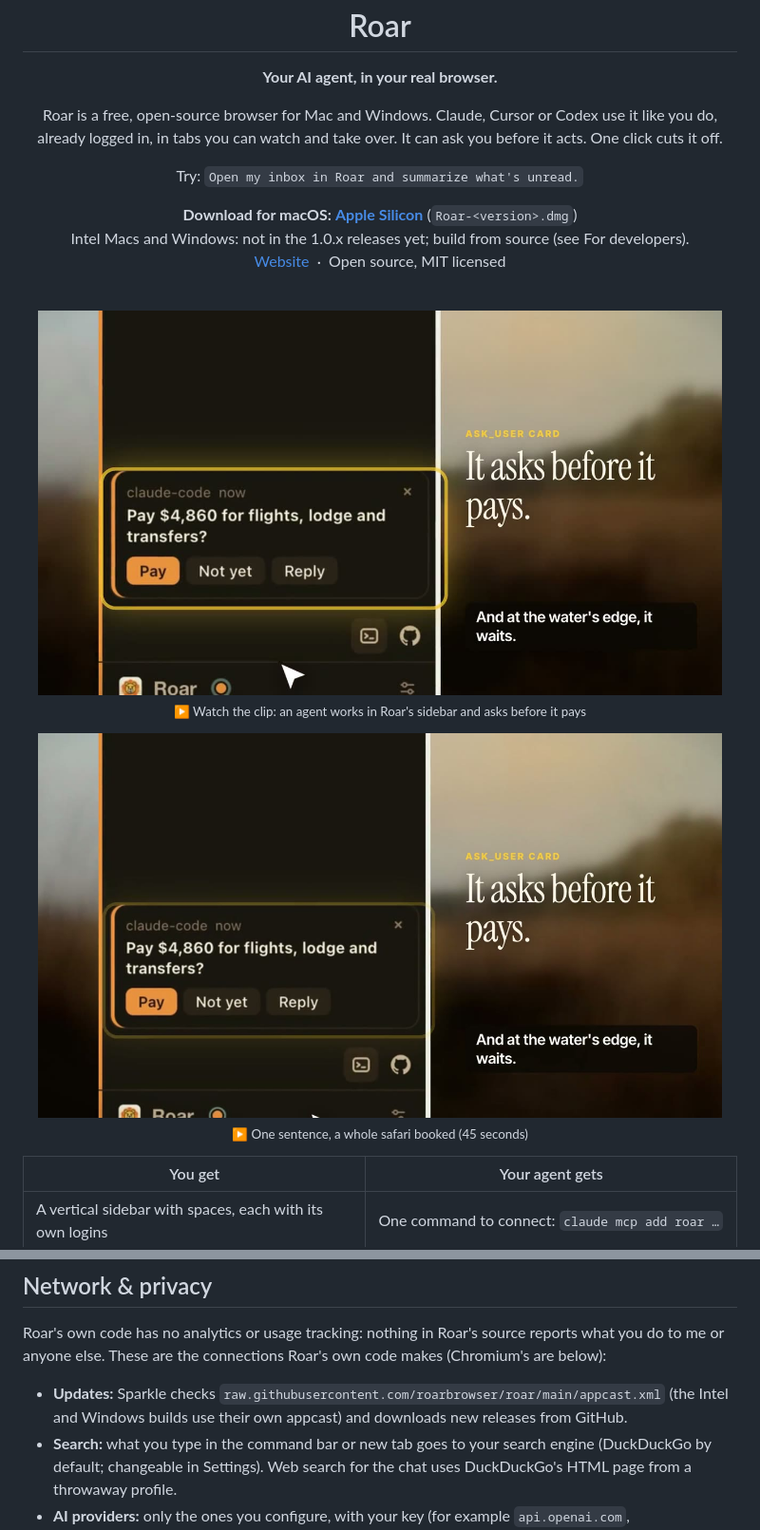
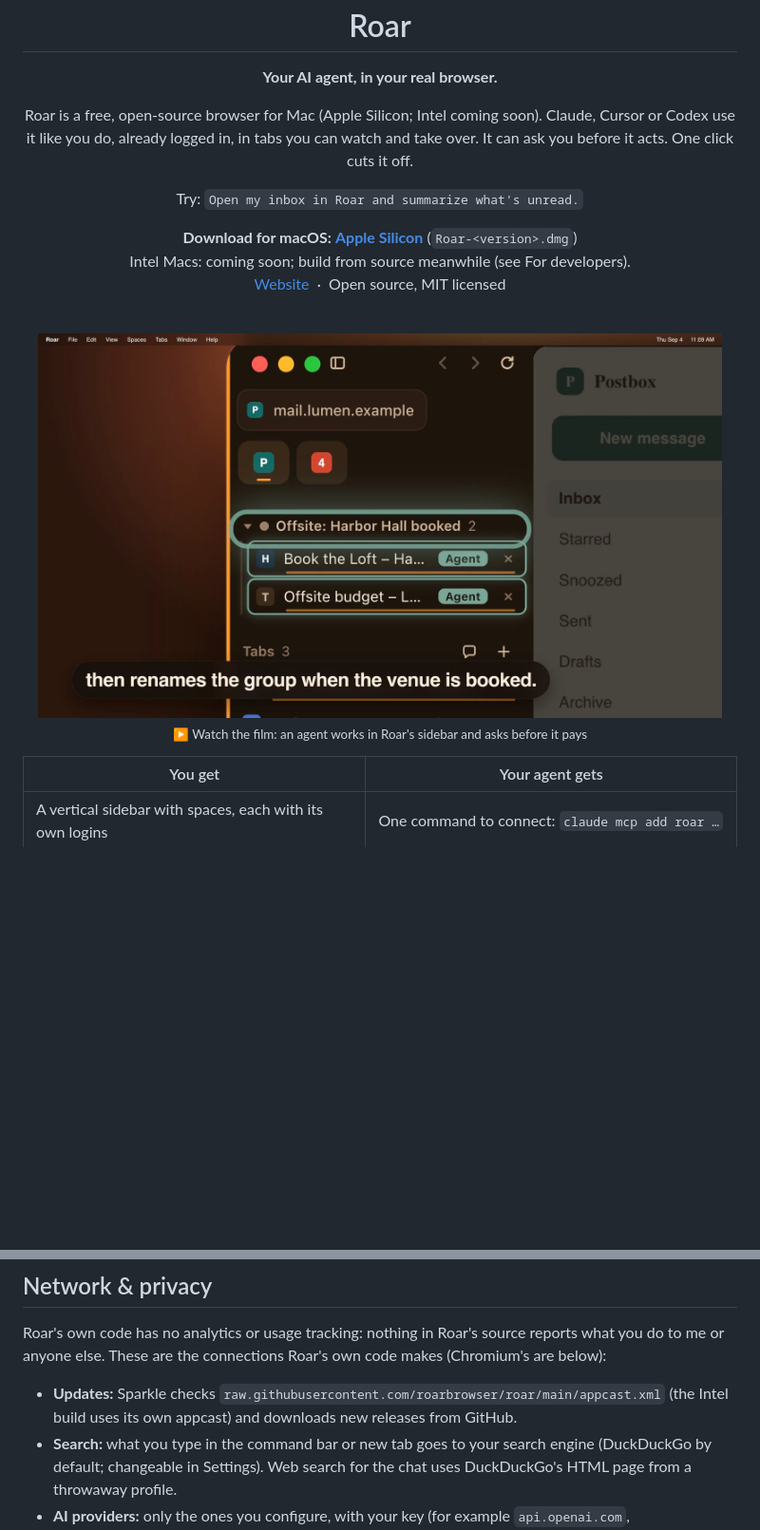
Before and after one commit to roarbrowser/roar, a Markdown page: README.md, 2 parts joined by grey strips. Shown at 95% size. Drawn GitHub-style; pictures changed too: docs/media/roar-film-web.jpg (added), docs/media/roar-hero-clip.jpg (deleted), docs/media/roar-safari.jpg (deleted); blank space fills up the shorter version.

Commit message:
Site: everyday hero animation, aligned demo, Apple Silicon copy

```diff
--- a/README.md
+++ b/README.md
@@ -7,7 +7,7 @@
 <p align="center"><strong>Your AI agent, in your real browser.</strong></p>
 
 <p align="center">
-  Roar is a free, open-source browser for Mac and Windows. Claude, Cursor or Codex use it like you do,
+  Roar is a free, open-source browser for Mac (Apple Silicon; Intel coming soon). Claude, Cursor or Codex use it like you do,
   already logged in, in tabs you can watch and take over. It can ask you before it acts. One click cuts it off.
 </p>
 
@@ -15,20 +15,15 @@
 
 <p align="center">
   <b>Download for macOS:</b> <a href="https://github.com/roarbrowser/roar/releases/latest"><b>Apple Silicon</b></a> (<code>Roar-&lt;version&gt;.dmg</code>)
-  <br>Intel Macs and Windows: not in the 1.0.x releases yet; build from source (see For developers).
+  <br>Intel Macs: coming soon; build from source meanwhile (see For developers).
   <br><a href="https://roarbrowser.app/">Website</a> &nbsp;·&nbsp; Open source, MIT licensed
 </p>
 
 <br>
 
 <p align="center">
-  <a href="https://roarbrowser.app/media/roar-hero-clip.mp4"><img src="docs/media/roar-hero-clip.jpg" alt="Clip: an agent works in Roar's sidebar and asks before it pays" width="720"></a>
-  <br><sub>▶ Watch the clip: an agent works in Roar's sidebar and asks before it pays</sub>
-</p>
-
-<p align="center">
-  <a href="https://roarbrowser.app/media/roar-safari-web.mp4"><img src="docs/media/roar-safari.jpg" alt="Roar in 45 seconds: an agent books a safari from one sentence, and asks before it pays" width="720"></a>
-  <br><sub>▶ One sentence, a whole safari booked (45 seconds)</sub>
+  <a href="https://roarbrowser.app/media/roar-film-web.mp4"><img src="docs/media/roar-film-web.jpg" alt="Roar film: an agent works in Roar's sidebar and asks before it pays" width="720"></a>
+  <br><sub>▶ Watch the film: an agent works in Roar's sidebar and asks before it pays</sub>
 </p>
 
 | You get | Your agent gets |
@@ -203,7 +198,7 @@ Roar's own code has no analytics or usage tracking: nothing in Roar's source rep
 me or anyone else. These are the connections Roar's own code makes (Chromium's are below):
 
 - **Updates:** Sparkle checks `raw.githubusercontent.com/roarbrowser/roar/main/appcast.xml`
-  (the Intel and Windows builds use their own appcast) and downloads new releases from GitHub.
+  (the Intel build uses its own appcast) and downloads new releases from GitHub.
 - **Search:** what you type in the command bar or new tab goes to your search engine
   (DuckDuckGo by default; changeable in Settings). Web search for the chat uses DuckDuckGo's
   HTML page from a throwaway profile.
```
Also changed, not shown: docs/media/roar-hero.jpg (deleted), 8 other files.
